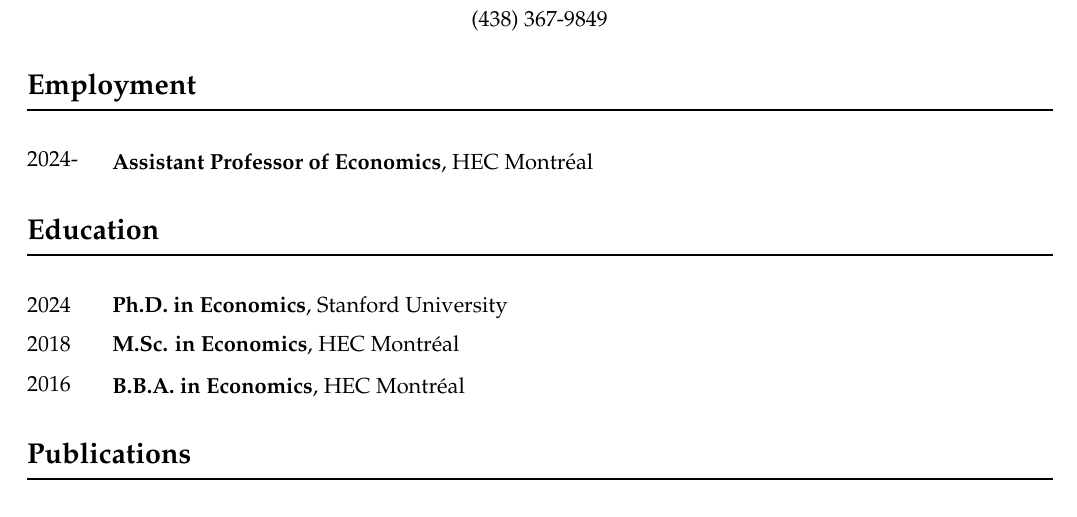
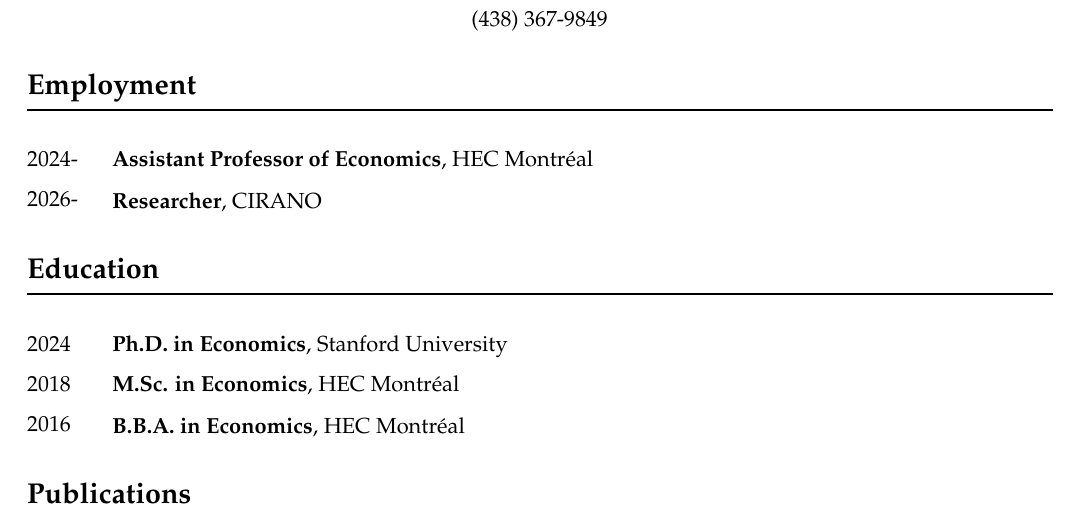
Before and after one commit to jfbrou/jfbrou.github.io, a LaTeX CV (cv/cv.tex): part of page 1 of 2, cut so that both start at the same text. Compiled offline with pdfLaTeX.

Commit message:
Update my cv.

```diff
--- a/cv/cv.tex
+++ b/cv/cv.tex
@@ -37,6 +37,8 @@
 
 \begin{small}
 2024- \tabto{1.5cm} \textbf{Assistant Professor of Economics}, HEC Montr\'eal
+
+2026- \tabto{1.5cm} \textbf{Researcher}, CIRANO
 \end{small}
 
 \vspace{0.5cm}
```
Also changed, not shown: cv/cv.pdf, 2 other files.
